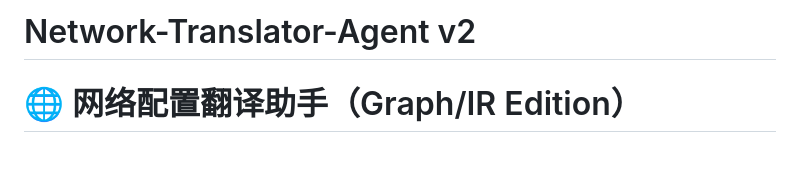
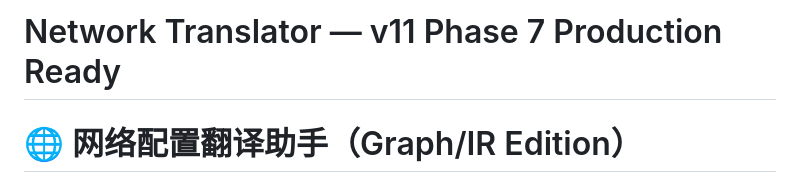
Before and after one commit to zhangh05/network-translator, a Markdown page: README.md, the part around the change. Drawn GitHub-style; blank space fills up the shorter version.

Commit message:
docs: title fix + changelog dedup

```diff
--- a/README.md
+++ b/README.md
@@ -1,4 +1,4 @@
-# Network-Translator-Agent v2
+# Network Translator — v11 Phase 7 Production Ready
 
 # 🌐 网络配置翻译助手（Graph/IR Edition）
 
```
Also changed, not shown: CHANGELOG.md (+0 -2 lines).
